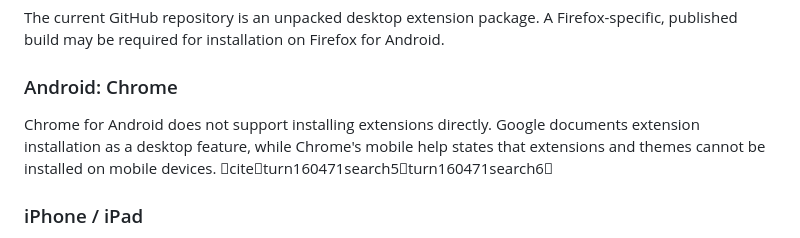
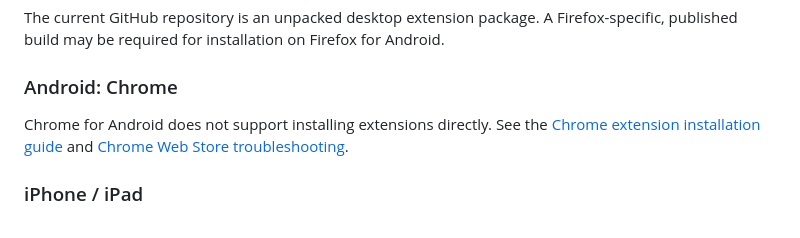
Before and after one commit to vhxLUA-max/mybots, a Markdown page: README.md, the part around the change. GitHub-like rendering.

Commit message:
Remove remaining README citation marker

```diff
--- a/README.md
+++ b/README.md
@@ -89,7 +89,7 @@ The current GitHub repository is an unpacked desktop extension package. A Firefo
 
 ### Android: Chrome
 
-Chrome for Android does not support installing extensions directly. Google documents extension installation as a desktop feature, while Chrome's mobile help states that extensions and themes cannot be installed on mobile devices. citeturn160471search5turn160471search6
+Chrome for Android does not support installing extensions directly. See the [Chrome extension installation guide](https://support.google.com/chrome/answer/2664769) and [Chrome Web Store troubleshooting](https://support.google.com/chrome_webstore/answer/1698338).
 
 ### iPhone / iPad
 
```
